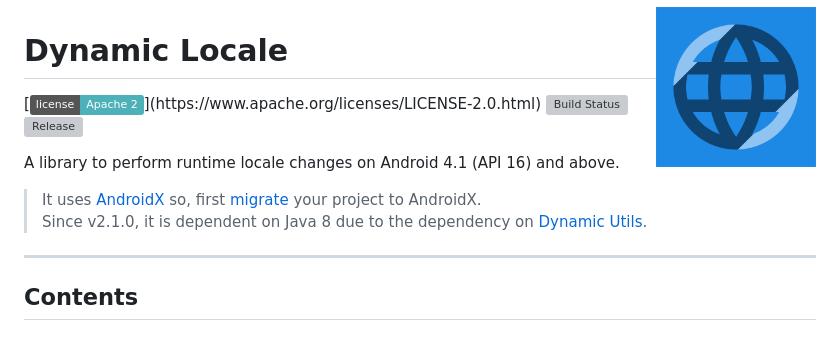
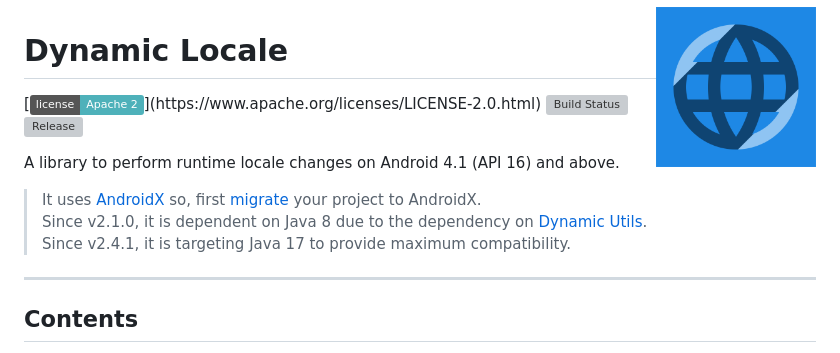
Before and after one commit to pranavpandey/dynamic-locale, a Markdown page: README.md, the part around the change. Rendered like a GitHub page; badges without logos; grey boxes are pictures that could not be loaded.

```diff
--- a/README.md
+++ b/README.md
@@ -11,6 +11,7 @@ A library to perform runtime locale changes on Android 4.1 (API 16) and above.
 > It uses [AndroidX][androidx] so, first [migrate][androidx-migrate] your project to AndroidX.
 <br/>Since v2.1.0, it is dependent on Java 8 due to the dependency on
 [Dynamic Utils](https://github.com/pranavpandey/dynamic-utils).
+<br/>Since v2.4.1, it is targeting Java 17 to provide maximum compatibility.
 
 ---
 
```
